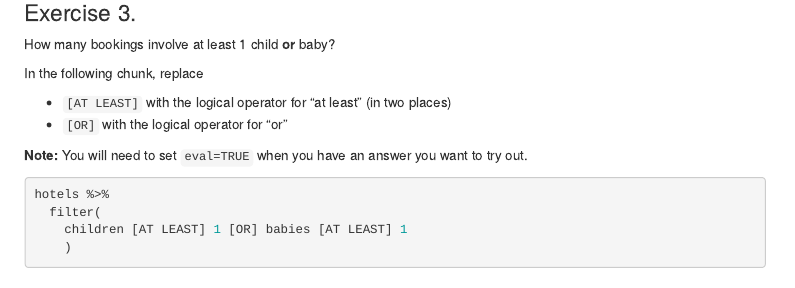
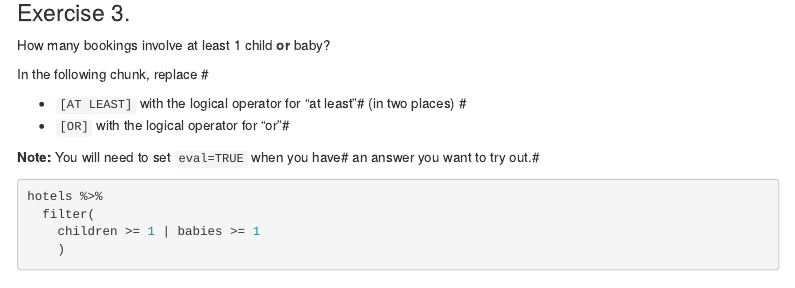
Before and after one commit to crawhk/ICA_Hotels-, an R Markdown document (hotels-datawrangling.Rmd): the page in a window 1100 px wide, from 2350 px down before the commit and from 3990 px down after it, so that both start at the same text. The pictures show the output file hotels-datawrangling.html that the author committed with the source, opened offline; menus at the side of the page are left out.

Commit message:
Exercises 1-3

````diff
--- a/hotels-datawrangling.Rmd
+++ b/hotels-datawrangling.Rmd
@@ -62,18 +60,17 @@ hotels %>%
 
 How many bookings involve at least 1 child **or** baby?
 
-In the following chunk, replace
+In the following chunk, replace #
 
-- `[AT LEAST]` with the logical operator for "at least" (in two places)
-- `[OR]` with the logical operator for "or"
+- `[AT LEAST]` with the logical operator for "at least"# (in two places) #
+- `[OR]` with the logical operator for "or"#
 
-**Note:** You will need to set `eval=TRUE` when you have an answer you want to
-try out.
+**Note:** You will need to set `eval=TRUE` when you have# an answer you want to try out.#
 
-```{r some-children, eval=FALSE}
+```{r some-children, eval=TRUE}
 hotels %>%
   filter(
-    children [AT LEAST] 1 [OR] babies [AT LEAST] 1
+    children >= 1 | babies >= 1
     )
 ```
 
````
Also changed, not shown: hotels-datawrangling.html, hotels-datawrangling.Rmd (8 more changed lines).
